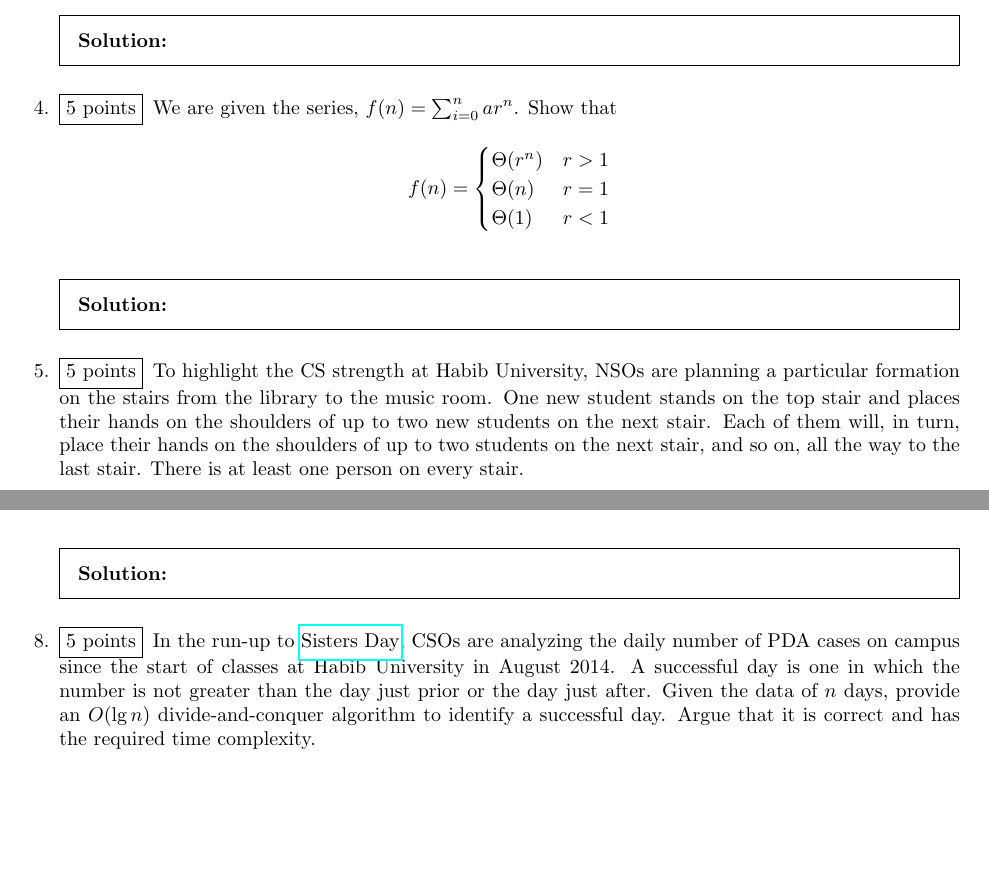
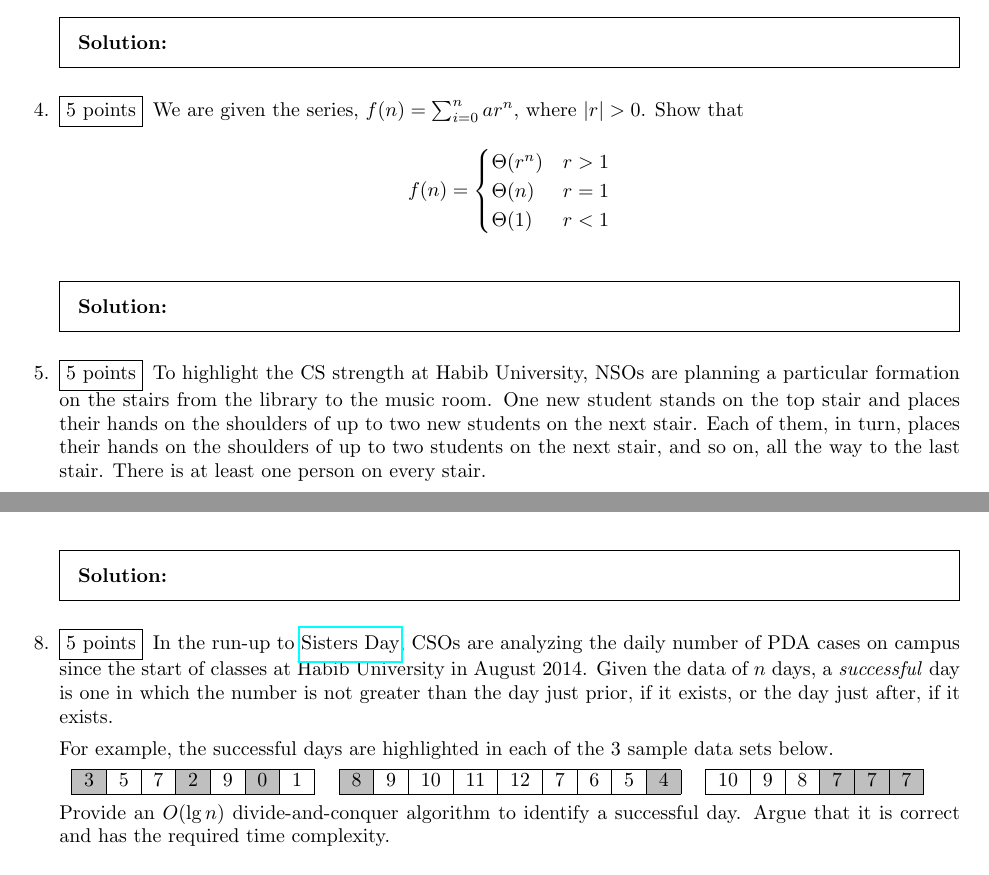
Before and after one commit to CS-412-Spring-2023/hw1, a LaTeX problem sheet (hw1.tex): two parts of pages 2 and 3 of 3, joined at a grey line, cut so that both start at the same text, the shorter picture padded with empty space. Compiled offline with pdfLaTeX.

Commit message:
added clarficiations

```diff
--- a/hw1.tex
+++ b/hw1.tex
@@ -1,5 +1,6 @@
 \documentclass[addpoints]{exam}
 
+\usepackage[table]{xcolor}
 \usepackage{amsmath}
 \usepackage{amssymb}
 \usepackage{hyperref}
@@ -16,6 +17,8 @@
 
 \boxedpoints
 \printanswers
+
+\newcommand\cg{\cellcolor{lightgray}}
 
 \title{Homework 1\\ CS 412 Algorithms: Design and Analysis}
 \author{team-name}  % replace with your team name without the brackets, e.g. q1-team-420
@@ -70,7 +73,7 @@ Horner(A, n, x):
   \begin{solution}
   \end{solution}
 
-  \question[5] We are given the series, $f(n) = \sum_{i=0}^nar^n$. Show that
+  \question[5] We are given the series, $f(n) = \sum_{i=0}^nar^n$, where $|r|>0$. Show that
   \[
     f(n) =
     \begin{cases}
@@ -83,7 +86,7 @@ Horner(A, n, x):
   \begin{solution}
   \end{solution}
 
-  \question[5] To highlight the CS strength at Habib University, NSOs are planning a particular formation on the stairs from the library to the music room. One new student stands on the top stair and places their hands on the shoulders of up to two new students on the next stair. Each of them will, in turn, place their hands on the shoulders of up to two students on the next stair, and so on, all the way to the last stair. There is at least one person on every stair.
+  \question[5] To highlight the CS strength at Habib University, NSOs are planning a particular formation on the stairs from the library to the music room. One new student stands on the top stair and places their hands on the shoulders of up to two new students on the next stair. Each of them, in turn, places their hands on the shoulders of up to two students on the next stair, and so on, all the way to the last stair. There is at least one person on every stair.
 
   Numbering the top stair as $0$ and the bottom one as $n$, express the total number of new students standing on all the stairs using recurrence relations. Solve the recurrences, and state what they mean for the number of students.
 
@@ -111,7 +114,32 @@ Horner(A, n, x):
   \begin{solution}
   \end{solution}
 
-  \question[5] In the run-up to \href{https://en.dailypakistan.com.pk/13-Jan-2019/this-pakistani-varsity-will-celebrate-feb-14-as-sister-s-day}{Sisters Day}, CSOs are analyzing the daily number of PDA cases on campus since the start of classes at Habib University in August 2014. A successful day is one in which the number is not greater than the day just prior or the day just after. Given the data of $n$ days, provide an $O(\lg n)$ divide-and-conquer algorithm to identify a successful day. Argue that it is correct and has the required time complexity.
+  \question[5] In the run-up to \href{https://en.dailypakistan.com.pk/13-Jan-2019/this-pakistani-varsity-will-celebrate-feb-14-as-sister-s-day}{Sisters Day}, CSOs are analyzing the daily number of PDA cases on campus since the start of classes at Habib University in August 2014. Given the data of $n$ days, a \textit{successful} day is one in which the number is not greater than the day just prior, if it exists, or the day just after, if it exists.
+
+  For example, the successful days are highlighted in each of the 3 sample data sets below.
+
+  \begin{tabular}{*{3}{c}}
+    \begin{tabular}{*{7}{|c}|}
+        \hline
+      \cg 3 & 5 & 7 & \cg 2 & 9 & \cg 0 & 1\\
+        \hline
+    \end{tabular}
+    &
+    \begin{tabular}{*{9}{|c}|}
+        \hline
+      \cg 8 & 9 & 10 & 11 & 12 & 7 & 6 & 5 & \cg4\\
+        \hline
+    \end{tabular}
+    &
+      \begin{tabular}{*{6}{|c}|}
+        \hline
+        10 & 9 & 8 & \cg 7 & \cg 7 & \cg 7\\
+        \hline
+
+      \end{tabular}
+  \end{tabular}
+
+  Provide an $O(\lg n)$ divide-and-conquer algorithm to identify a successful day. Argue that it is correct and has the required time complexity.
 
   \begin{solution}
   \end{solution}
```
